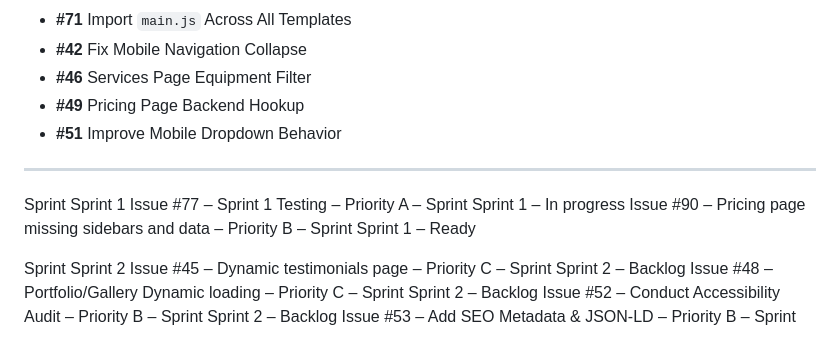
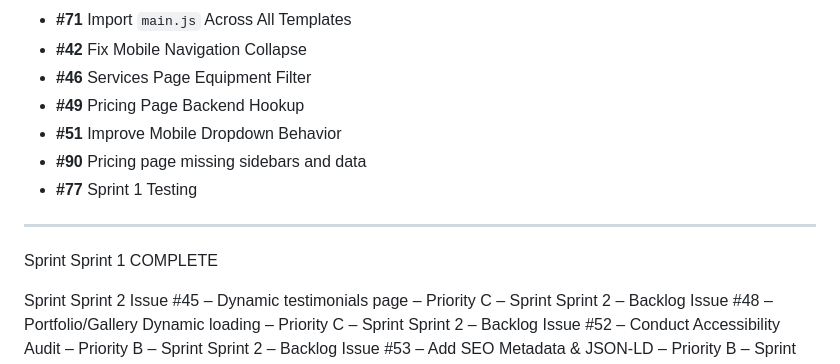
Before and after one commit to warlikeloki/nsmg-review, a Markdown page: ISSUES.md, the part around the change. Rendered like a GitHub page.

Commit message:
modifications to issues.md

```diff
--- a/ISSUES.md
+++ b/ISSUES.md
@@ -24,11 +24,13 @@
 - **#46** Services Page Equipment Filter
 - **#49** Pricing Page Backend Hookup
 - **#51** Improve Mobile Dropdown Behavior
+- **#90** Pricing page missing sidebars and data
+- **#77** Sprint 1 Testing
+
 ---
 
 Sprint Sprint 1
-Issue #77 – Sprint 1 Testing – Priority A – Sprint Sprint 1 – In progress
-Issue #90 – Pricing page missing sidebars and data – Priority B – Sprint Sprint 1 – Ready
+COMPLETE
 
 Sprint Sprint 2
 Issue #45 – Dynamic testimonials page – Priority C – Sprint Sprint 2 – Backlog
```
